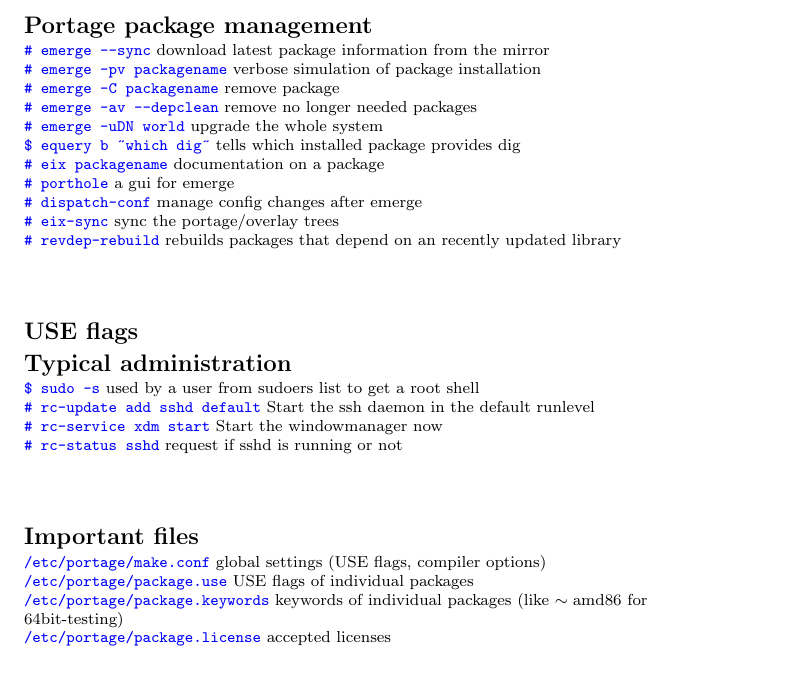
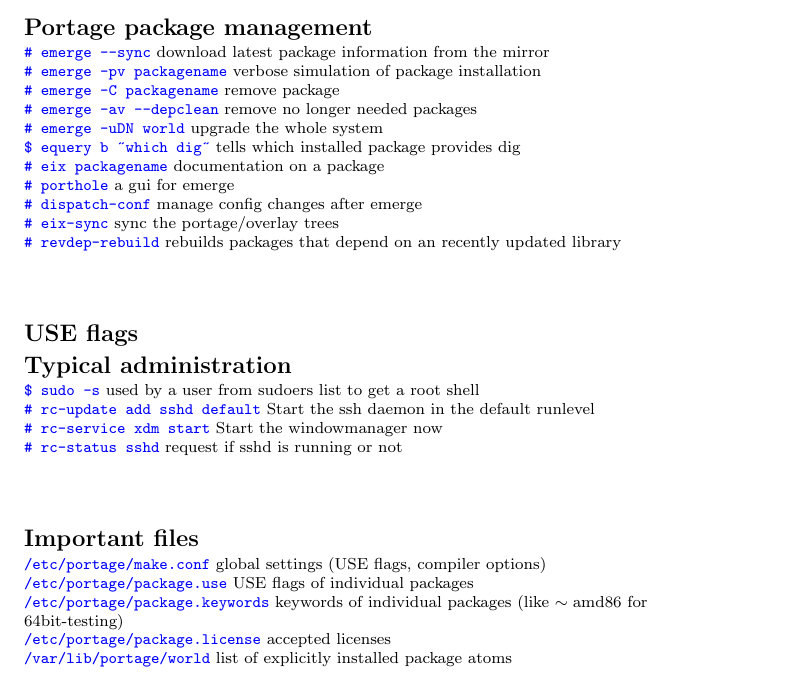
Before and after one commit to jonasstein/gentoo-cheat, a LaTeX document (gcheat.tex): part of the page, cut so that both start at the same text. Compiled offline with pdfLaTeX.

Commit message:
world file

```diff
--- a/gcheat.tex
+++ b/gcheat.tex
@@ -114,6 +114,7 @@ A \asroot as first character indicates a command which is usually run in a root
 \bcode{/etc/portage/make.conf} global settings (USE flags, compiler options)\\
 \bcode{/etc/portage/package.use} USE flags of individual packages\\
 \bcode{/etc/portage/package.keywords} keywords of individual packages (like $\sim{}$amd86 for\\ 64bit-testing)\\
-\bcode{/etc/portage/package.license} accepted licenses
+\bcode{/etc/portage/package.license} accepted licenses\\
+\bcode{/var/lib/portage/world} list of explicitly installed package atoms
 \end{multicols*}
 \end{document}
```
Also changed, not shown: gcheat.pdf.
